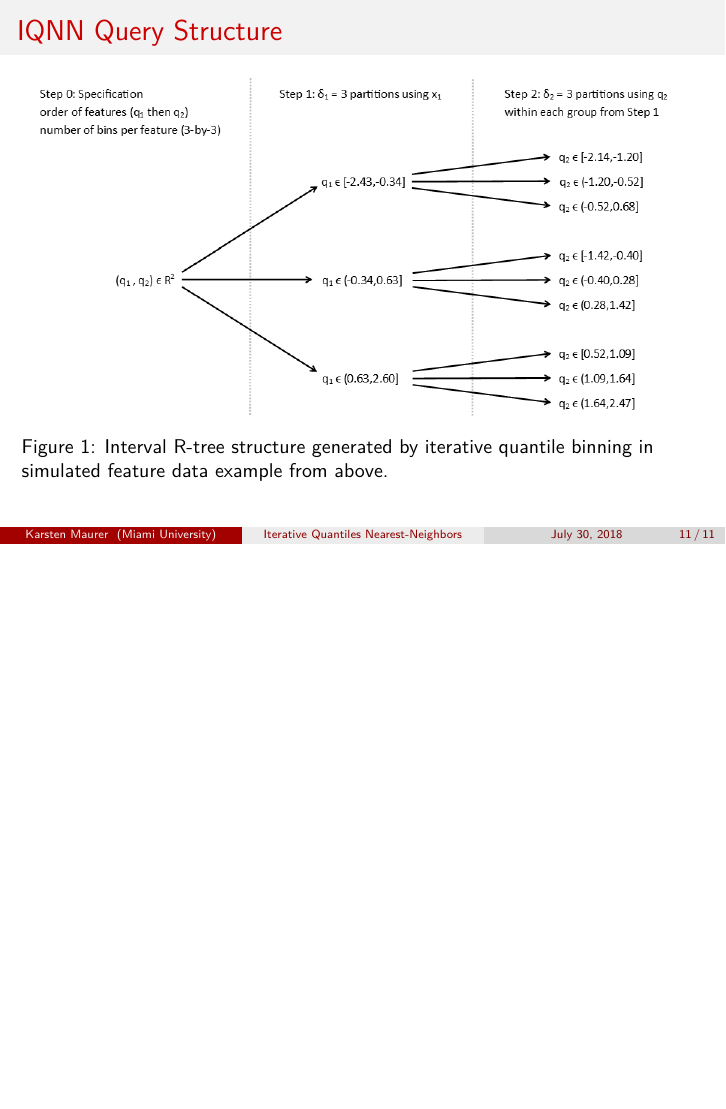
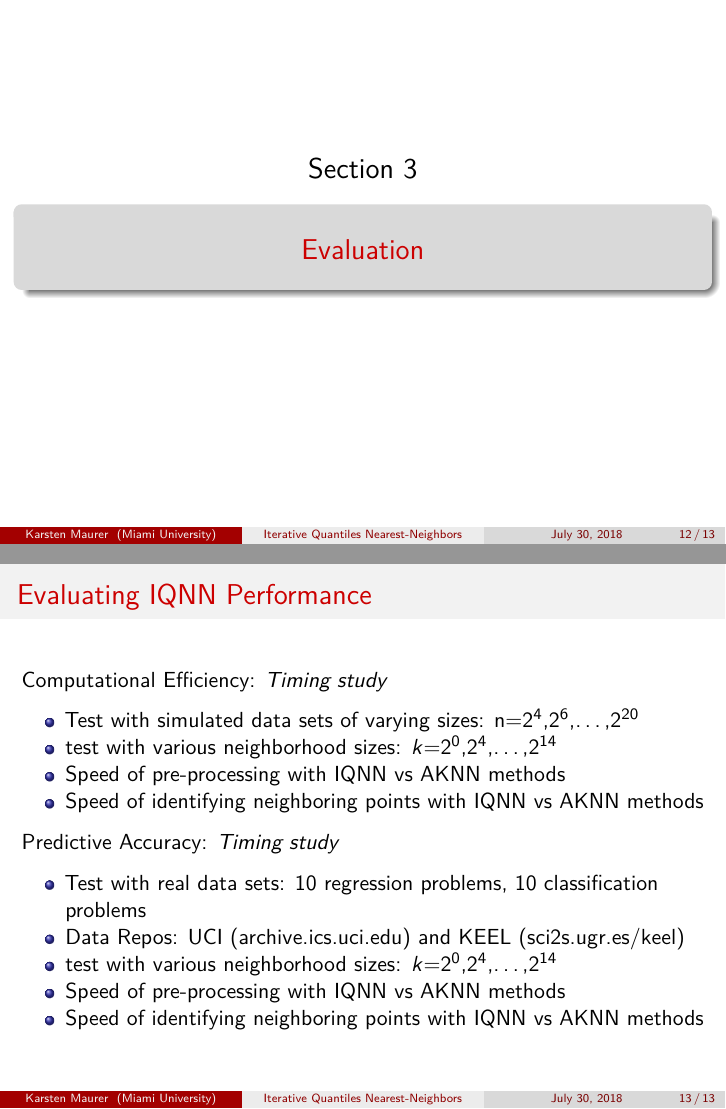
Before and after one commit to kmaurer/jsm2018, an R Markdown document (MaurerJSM2018iqnn.Rmd): page 11 of 11 before the commit and pages 12 and 13 of 13 after it, the two joined at a grey line. Rendered offline with R 4.5, knitr and Pandoc, then LaTeX, with nearby package versions; some code elsewhere in the file could not run offline.

Commit message:
Evaluation Section Started

```diff
--- a/MaurerJSM2018iqnn.Rmd
+++ b/MaurerJSM2018iqnn.Rmd
@@ -159,3 +163,22 @@ ggplot()+
   \includegraphics[width=.99\textwidth]{IntervalRtreeExample.png}
   \caption{Interval R-tree structure generated by iterative quantile binning in simulated feature data example from above.}
 \end{figure}
+
+# Evaluation
+## Evaluating IQNN Performance
+
+Computational Efficiency: \textit{Timing study}
+
+- Test with simulated data sets of varying sizes: n=$2^4$,$2^6$,...,$2^{20}$
+- test with various neighborhood sizes: $k$=$2^0$,$2^4$,...,$2^{14}$
+- Speed of pre-processing with IQNN vs AKNN methods
+- Speed of identifying neighboring points with IQNN vs AKNN methods
+
+
+Predictive Accuracy: \textit{Timing study}
+
+- Test with real data sets: 10 regression problems, 10 classification problems
+- Data Repos: UCI (\url{archive.ics.uci.edu}) and KEEL (\url{sci2s.ugr.es/keel})
+- test with various neighborhood sizes: $k$=$2^0$,$2^4$,...,$2^{14}$
+- Speed of pre-processing with IQNN vs AKNN methods
+- Speed of identifying neighboring points with IQNN vs AKNN methods
```
Also changed, not shown: MaurerJSM2018iqnn.Rmd (6 more changed lines).
